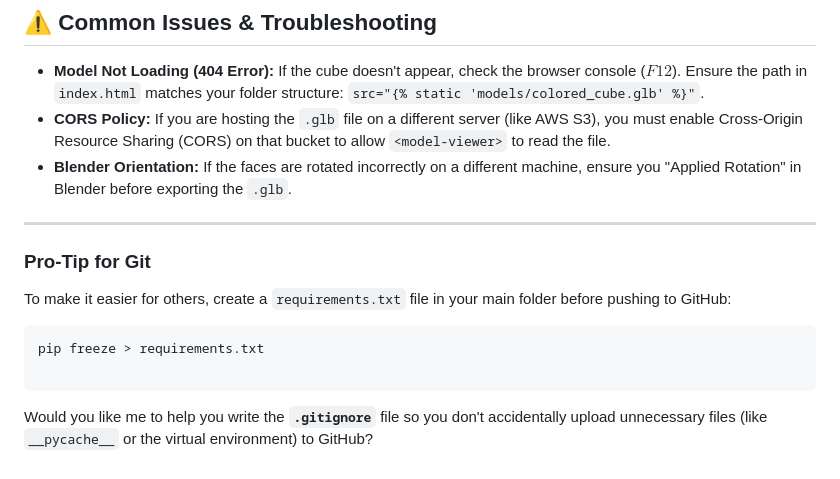
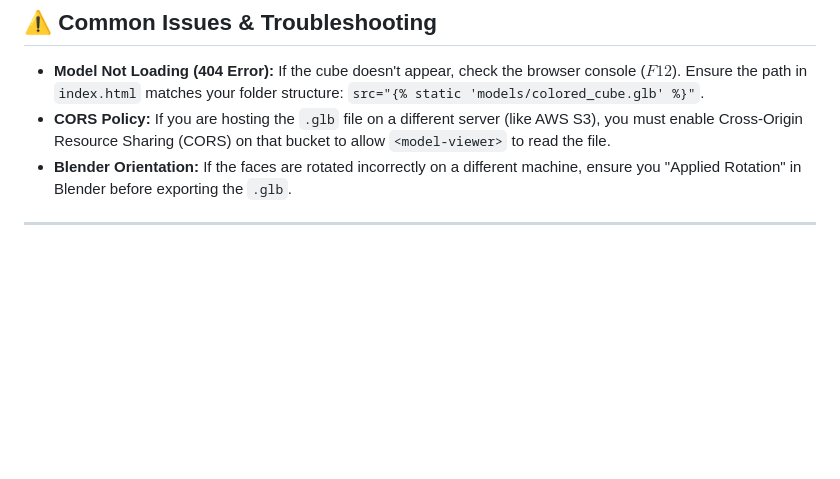
Before and after one commit to UmeshSamartapu/cube, a Markdown page: README.md, the part around the change. GitHub-like rendering; blank space fills up the shorter version.

````diff
--- a/README.md
+++ b/README.md
@@ -186,14 +186,3 @@ Open your browser and navigate to:
 If the faces are rotated incorrectly on a different machine, ensure you "Applied Rotation" in Blender before exporting the `.glb`.
 
 ---
-
-### Pro-Tip for Git
-
-To make it easier for others, create a `requirements.txt` file in your main folder before pushing to GitHub:
-
-```bash
-pip freeze > requirements.txt
-
-```
-
-Would you like me to help you write the **`.gitignore`** file so you don't accidentally upload unnecessary files (like `__pycache__` or the virtual environment) to GitHub?
````
